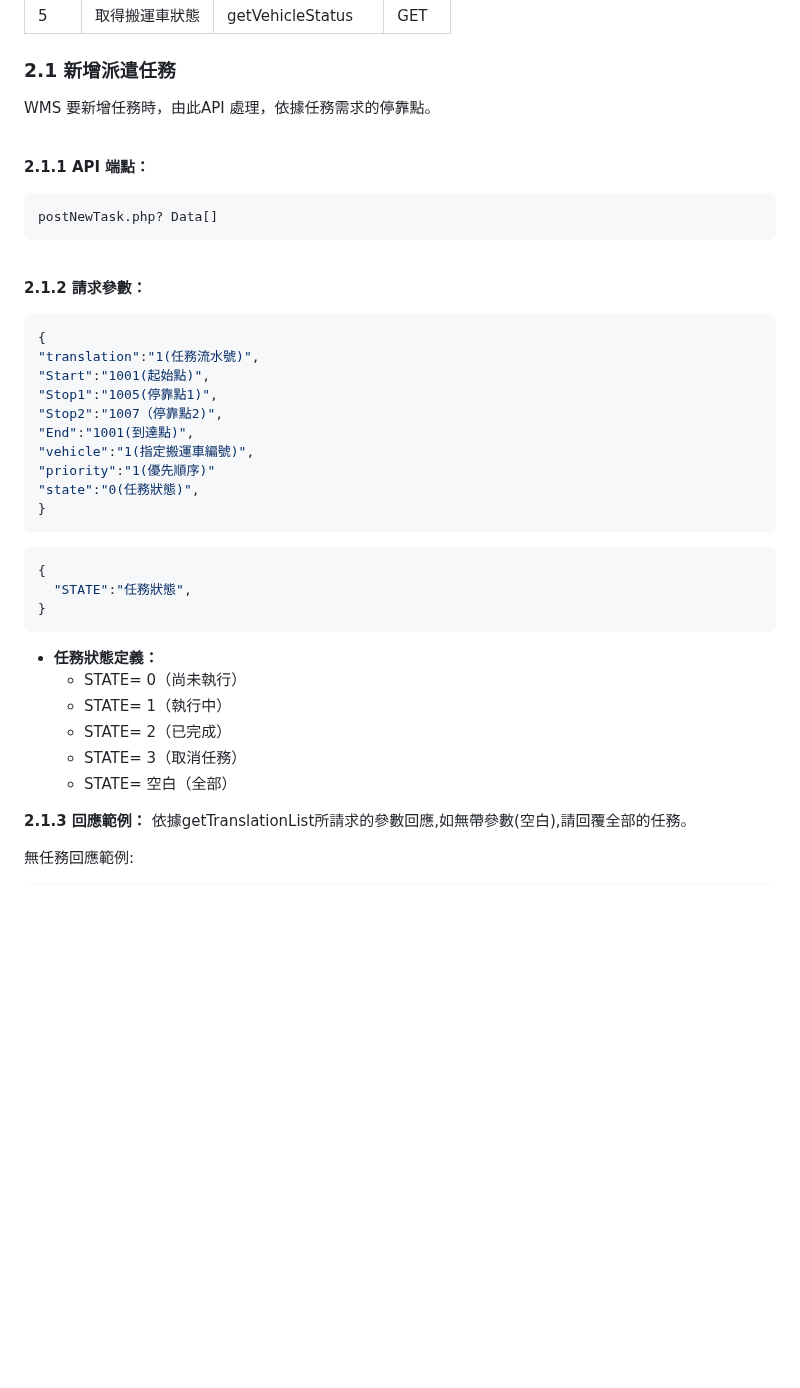
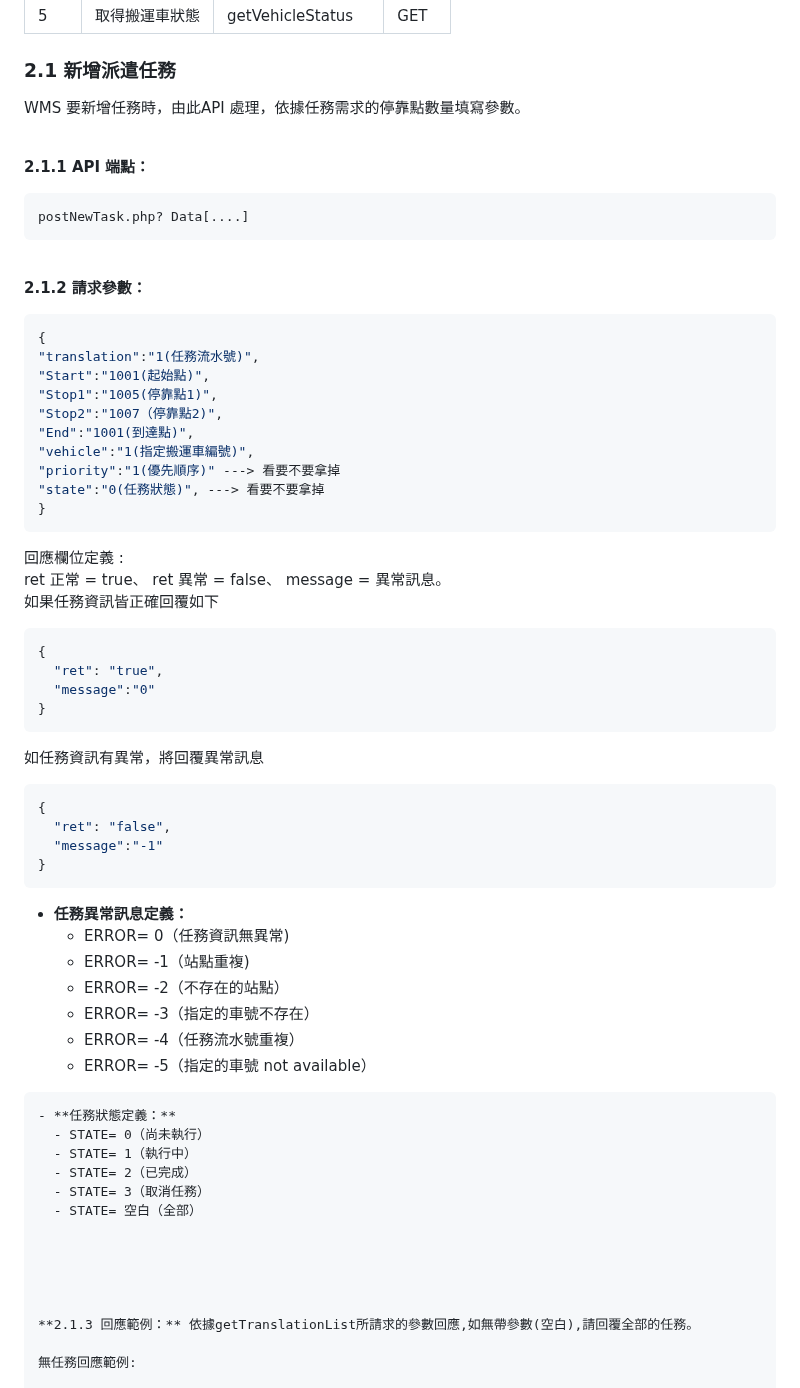
Before and after one commit to athena-tircgo/amr-wms-lsj, a Markdown page: README.md, the part around the change. GitHub-like rendering; blank space fills up the shorter version.

````diff
--- a/README.md
+++ b/README.md
@@ -64,18 +64,17 @@ https://[PTS系統IP]:[端口]/api/
 
 ### 2.1 新增派遣任務
 
-WMS 要新增任務時，由此API 處理，依據任務需求的停靠點。
+WMS 要新增任務時，由此API 處理，依據任務需求的停靠點數量填寫參數。
 
 <br>
 
 **2.1.1 API 端點：**
 ```
-postNewTask.php? Data[]
+postNewTask.php? Data[....]
 ```
 <br>
 
 **2.1.2 請求參數：**
-
 
 ```json
 {
@@ -85,17 +84,39 @@ postNewTask.php? Data[]
 "Stop2":"1007（停靠點2)",
 "End":"1001(到達點)",
 "vehicle":"1(指定搬運車編號)",
-"priority":"1(優先順序)"
-"state":"0(任務狀態)",
+"priority":"1(優先順序)" ---> 看要不要拿掉
+"state":"0(任務狀態)", ---> 看要不要拿掉
+}
+```
+回應欄位定義 :
+<br>
+ret 正常 = true、 ret 異常 = false、 message = 異常訊息。
+<br>
+如果任務資訊皆正確回覆如下
+
+```json
+{
+  "ret": "true",
+  "message":"0"
+}
+```
+如任務資訊有異常，將回覆異常訊息
+
+```json
+{
+  "ret": "false",
+  "message":"-1"
 }
 ```
 
+- **任務異常訊息定義：**
+  - ERROR=  0（任務資訊無異常)
+  - ERROR= -1（站點重複)
+  - ERROR= -2（不存在的站點）
+  - ERROR= -3（指定的車號不存在）
+  - ERROR= -4（任務流水號重複）
+  - ERROR= -5（指定的車號 not available）
 
-
-```json
-{
-  "STATE":"任務狀態",
-}
 ```
 - **任務狀態定義：**
   - STATE= 0（尚未執行）
@@ -103,6 +124,9 @@ postNewTask.php? Data[]
   - STATE= 2（已完成）
   - STATE= 3（取消任務）
   - STATE= 空白（全部）
+
+
+
 
 
 **2.1.3 回應範例：** 依據getTranslationList所請求的參數回應,如無帶參數(空白),請回覆全部的任務。
````
